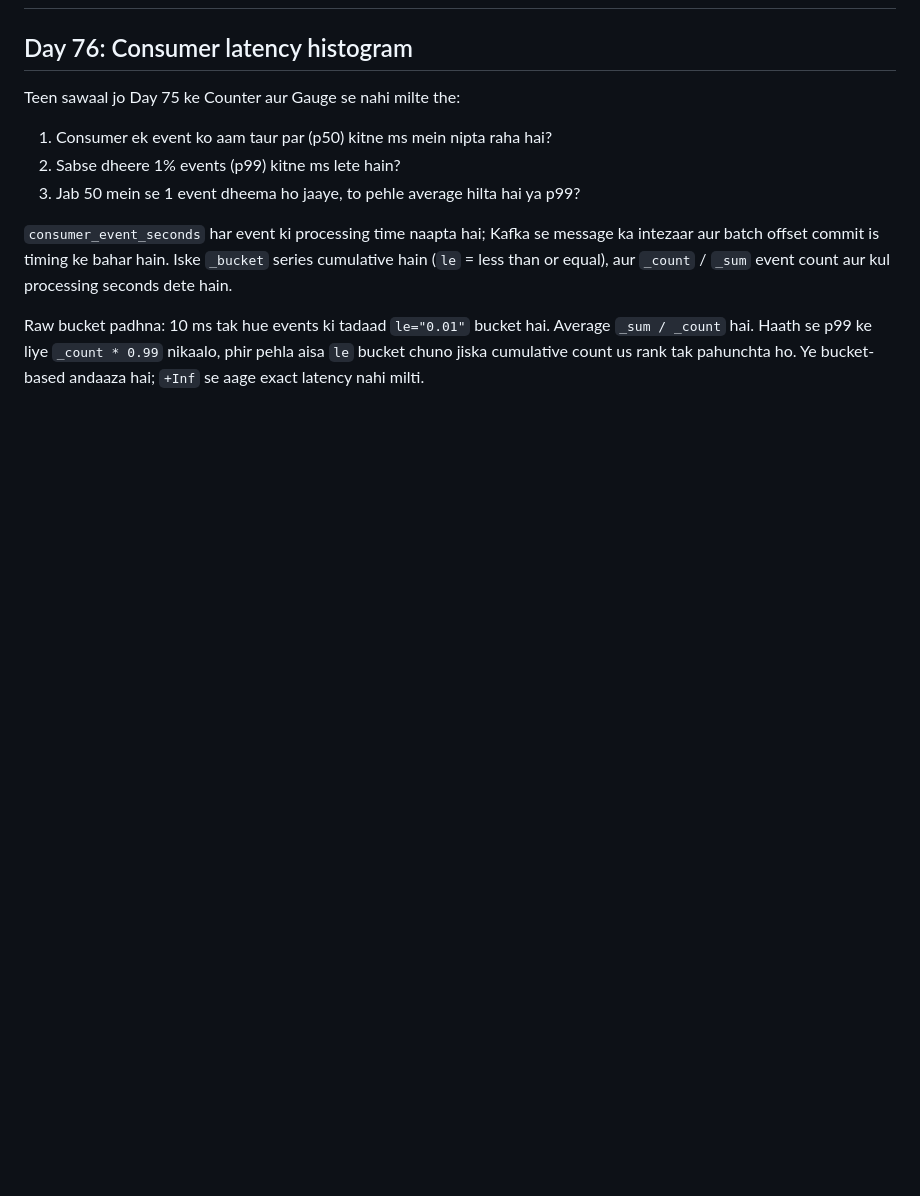
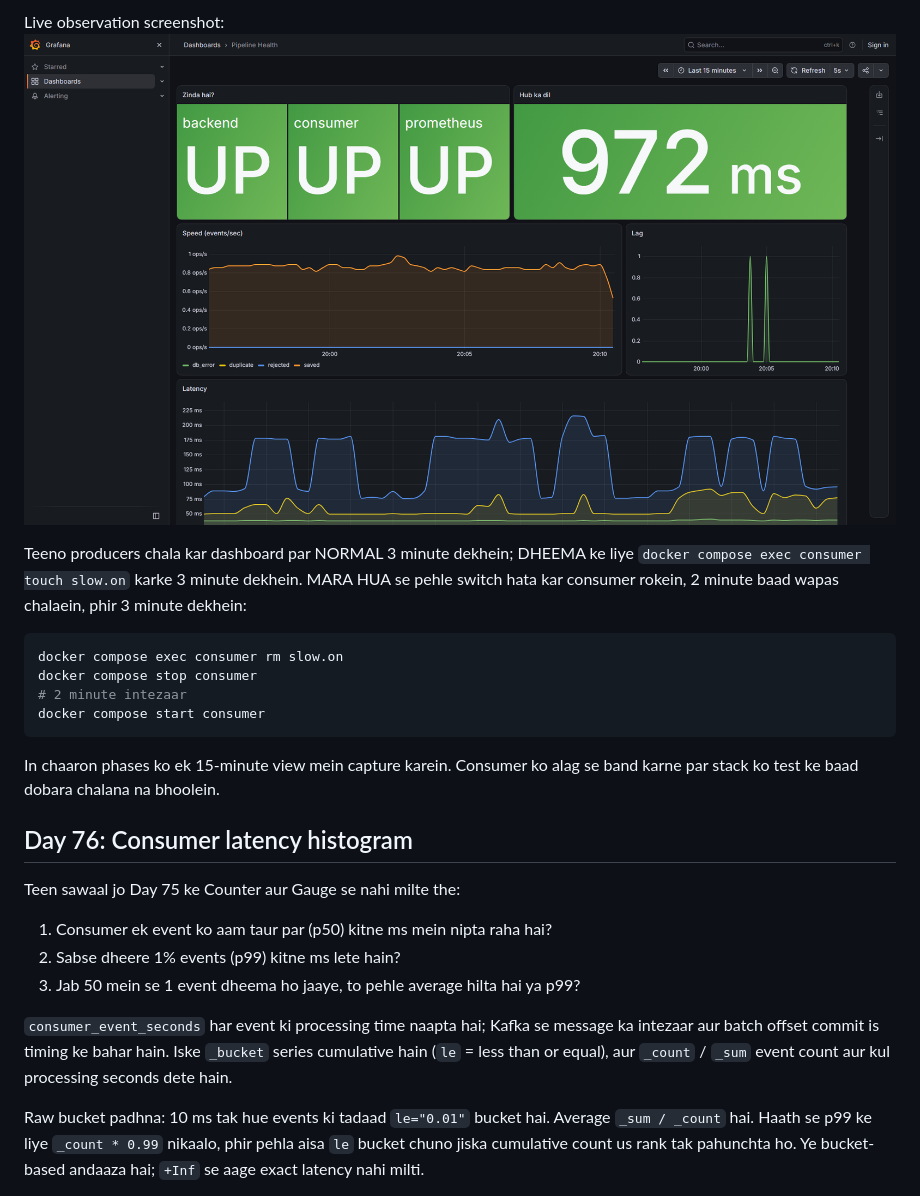
Before and after one commit to Amit-Singh-Rawat01/Pydantic-, a Markdown page: README.md, the part around one of its changes. Drawn GitHub-style; pictures changed too: docs/pipeline-health.png (added); blank space fills up the shorter version.

Commit message:
Day 77: Grafana + Pipeline Health dashboard (speed, lag, latency, up, hub age)
Co-authored-by: Copilot <223556219+Copilot@noreply.github.com>

````diff
--- a/README.md
+++ b/README.md
@@ -2,3 +55,19 @@
+Live observation screenshot: ![Pipeline Health dashboard](docs/pipeline-health.png)
+
+Teeno producers chala kar dashboard par NORMAL 3 minute dekhein; DHEEMA ke liye
+`docker compose exec consumer touch slow.on` karke 3 minute dekhein. MARA HUA
+se pehle switch hata kar consumer rokein, 2 minute baad wapas chalaein, phir
+3 minute dekhein:
+
+```sh
+docker compose exec consumer rm slow.on
+docker compose stop consumer
+# 2 minute intezaar
+docker compose start consumer
+```
+
+In chaaron phases ko ek 15-minute view mein capture karein. Consumer ko
+alag se band karne par stack ko test ke baad dobara chalana na bhoolein.
 
 ## Day 76: Consumer latency histogram
 
````
Also changed, not shown: other parts of README.md (+53 -0 lines), 4 other files.
